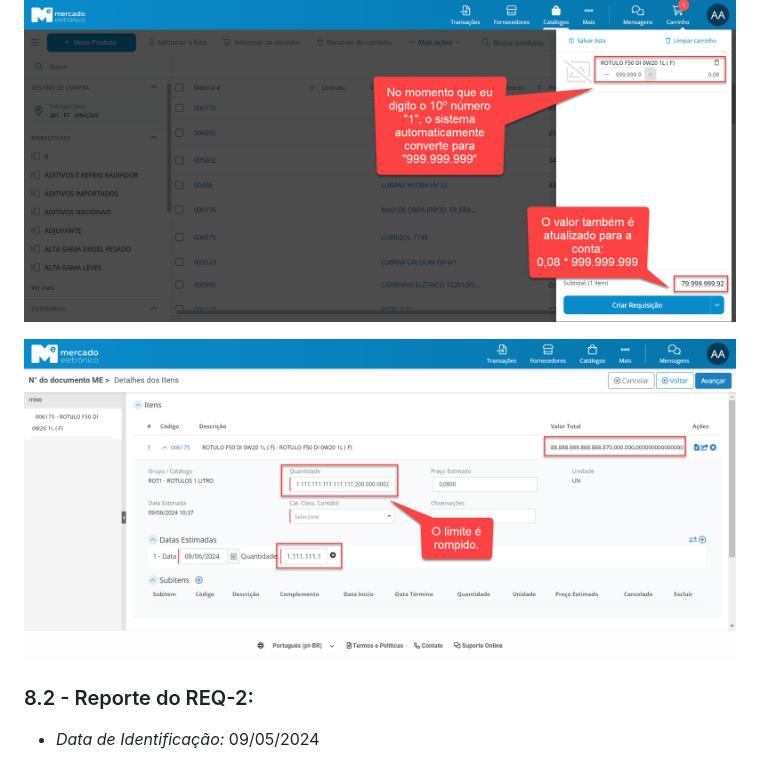
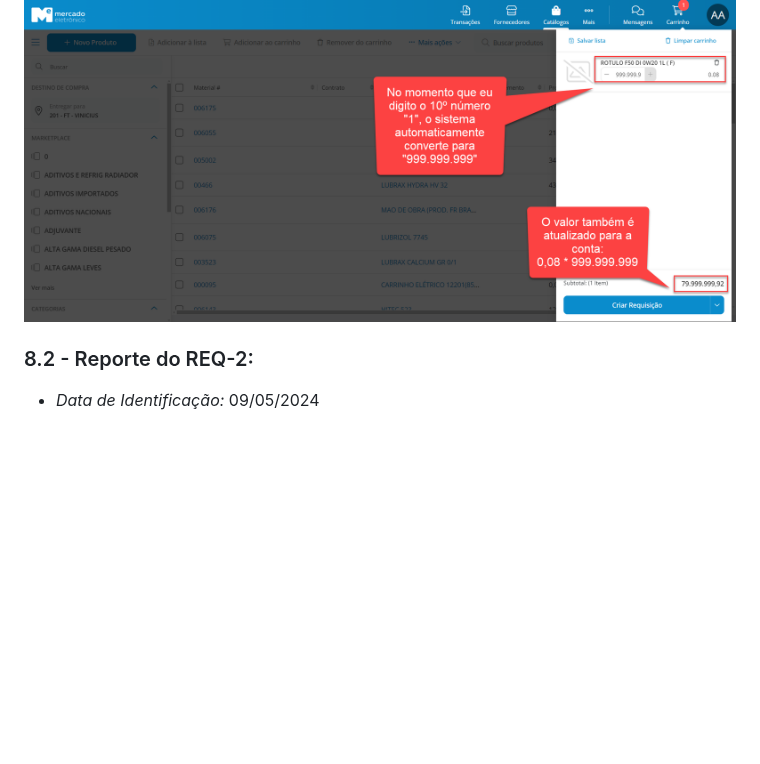
Before and after one commit to vinifrigulha/CC-UVV, a Markdown page: Qualidade de Testes/projeto_parte1.md, the part around the change. Drawn GitHub-style; blank space fills up the shorter version.

```diff
--- a/Qualidade de Testes/projeto_parte1.md
+++ b/Qualidade de Testes/projeto_parte1.md
@@ -271,8 +271,6 @@ A quantidade digitada deveria ser mantida e não alterada para uma limite.
 
 ![Carrinho de compras com unidade de 10 dígitos](images/carrinho2.png)
 
-![Limite de quantidade é rompido em outra tela](images/carrinho3.png)
-
 ### 8.2 - Reporte do REQ-2:
 
 - *Data de Identificação:* 09/05/2024
```
